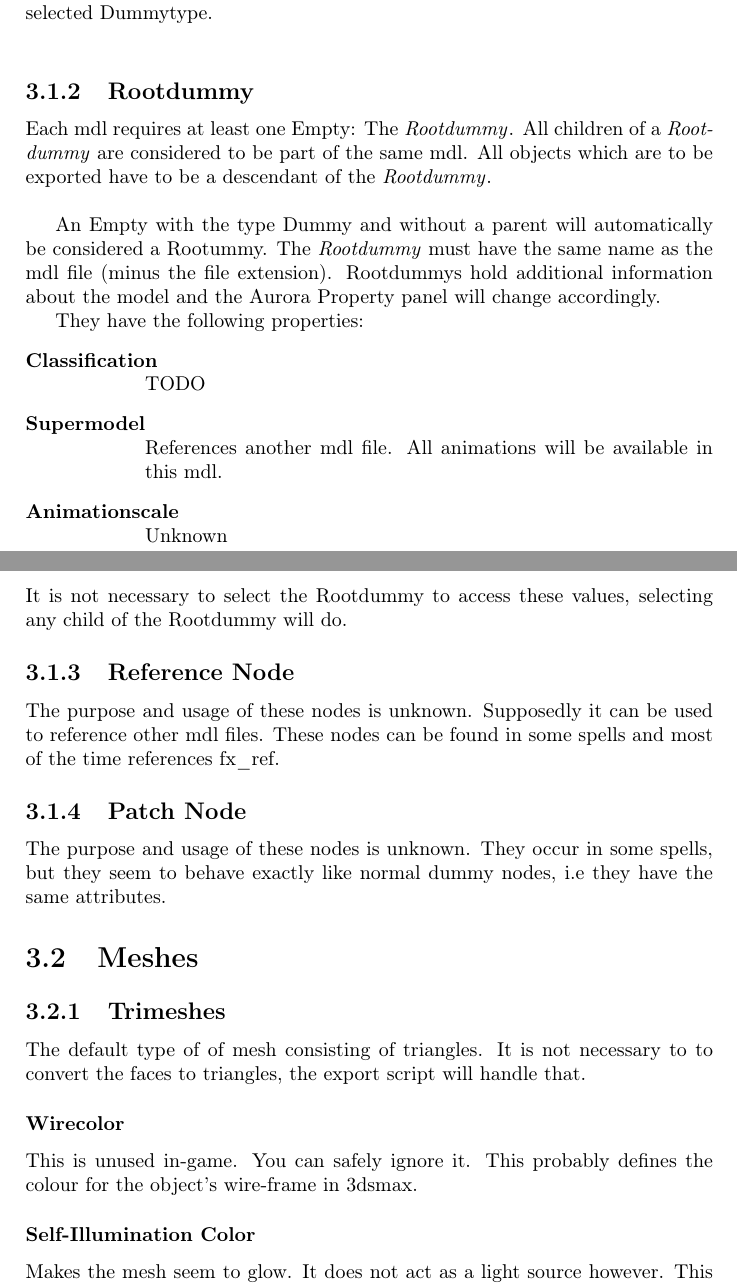
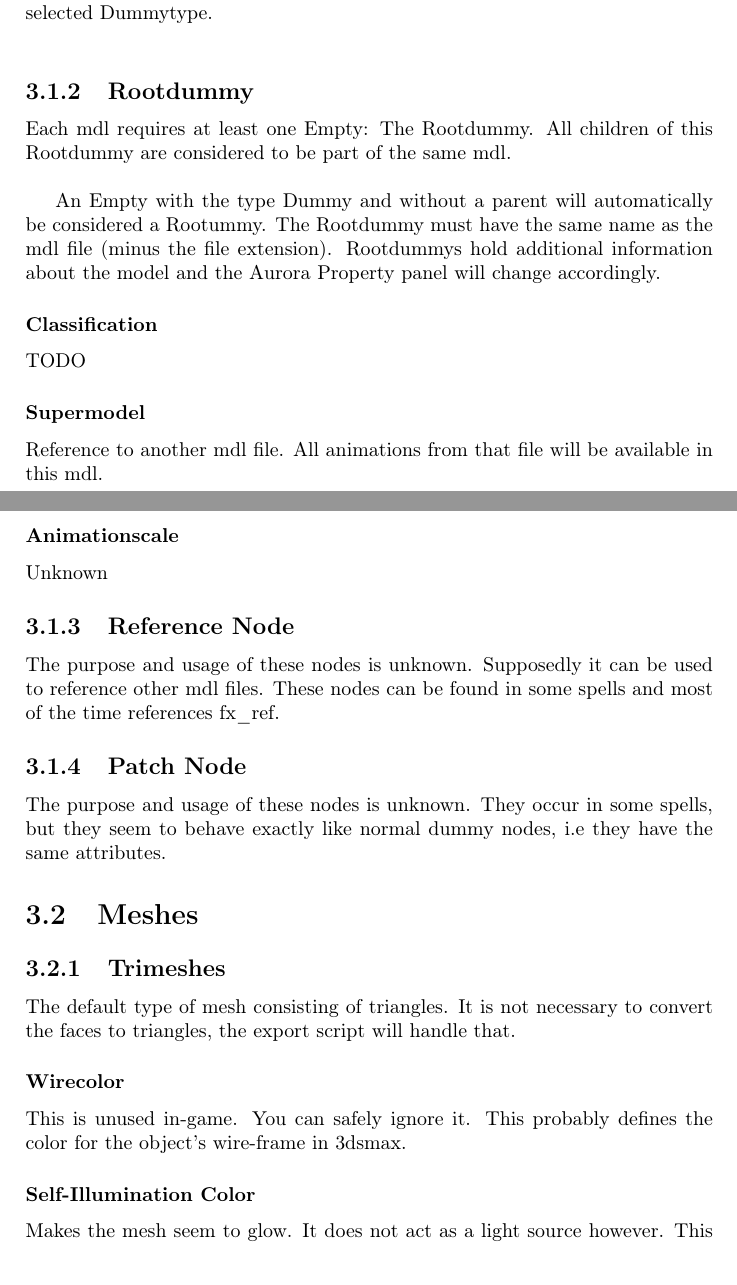
Before and after one commit to gyoerkaa/mdltools, a LaTeX document (manual/manual.tex, which reads manual/content/editing.tex): two parts of pages 7 and 8 of 16, joined at a grey line, cut so that both start at the same text. Compiled offline with pdfLaTeX.

```diff
--- a/manual/content/editing.tex
+++ b/manual/content/editing.tex
@@ -47,25 +47,24 @@
 the selected Dummytype. \\
 
 \subsection{Rootdummy}
-Each mdl requires at least one Empty: The {\textit{Rootdummy}}. All children
-of a {\textit{Rootdummy}} are considered to be part of the same mdl. All
-objects which are to be exported have to be a descendant of
-the {\textit{Rootdummy}}. \\
+Each mdl requires at least one Empty: The Rootdummy. All children
+of this Rootdummy are considered to be part of the same mdl. \\
 
 An Empty with the type Dummy and without a parent will automatically be
-considered a Rootummy. The {\textit{Rootdummy}} must have the same name as the
+considered a Rootummy. The Rootdummy must have the same name as the
 mdl file (minus the file extension). Rootdummys hold additional
 information about the model and the Aurora Property panel will
 change accordingly.
 
-They have the following properties:
-\begin{description}[leftmargin=6em,style=nextline]
-    \item[Classification] TODO
-    \item[Supermodel] References another mdl file. All animations will be available in this mdl.
-    \item[Animationscale] Unknown
-\end{description}
-It is not necessary to select the Rootdummy to access
-these values, selecting any child of the Rootdummy will do.
+\subsubsection*{Classification}
+TODO
+
+\subsubsection*{Supermodel}
+Reference to another mdl file. All animations from that file
+will be available in this mdl.
+
+\subsubsection*{Animationscale}
+Unknown
 
 \subsection{Reference Node}
 The purpose and usage of these nodes is unknown. Supposedly it can be used to
@@ -80,12 +79,12 @@
 \section{Meshes}
 
 \subsection{Trimeshes}
-The default type of of mesh consisting of triangles. It is not necessary to
-to convert the faces to triangles, the export script will handle that.
+The default type of mesh consisting of triangles. It is not necessary to convert
+the faces to triangles, the export script will handle that.
 
 \subsubsection*{Wirecolor}
 This is unused in-game. You can safely ignore it. This probably defines the
-colour for the object's wire-frame in 3dsmax.
+color for the object's wire-frame in 3dsmax.
 
 \subsubsection*{Self-Illumination Color}
 Makes the mesh seem to glow. It does not act as a light source however.
```
Also changed, not shown: manual/content/io.tex (+4 -4 lines), manual/content/editing.tex (41 more changed lines).
